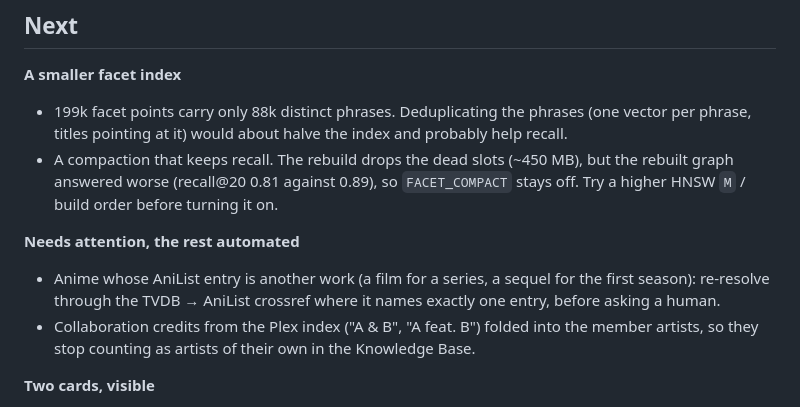
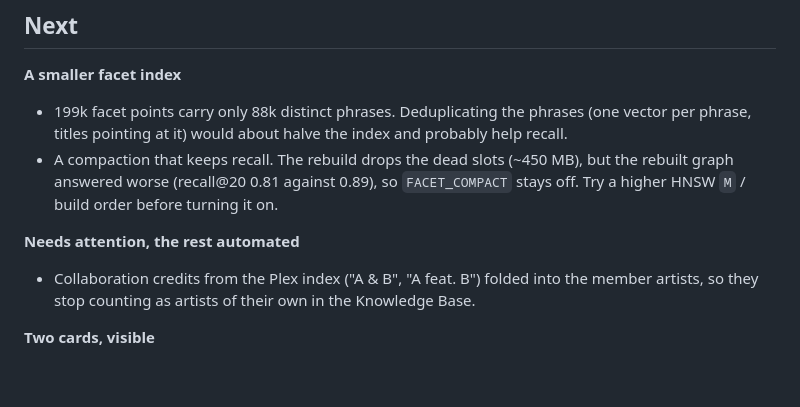
Before and after one commit to Randomname653/Curatarr, a Markdown page: ROADMAP.md, the part around the change. Drawn GitHub-style; blank space fills up the shorter version.

Commit message:
Roadmap: the anime crossref is done
Co-Authored-By: Claude Opus 5.5 <noreply@anthropic.com>

```diff
--- a/ROADMAP.md
+++ b/ROADMAP.md
@@ -54,9 +54,6 @@ app. What the first days of that setup still have to show:
   order before turning it on.
 
 **Needs attention, the rest automated**
-- Anime whose AniList entry is another work (a film for a series, a sequel
-  for the first season): re-resolve through the TVDB → AniList crossref
-  where it names exactly one entry, before asking a human.
 - Collaboration credits from the Plex index ("A & B", "A feat. B") folded
   into the member artists, so they stop counting as artists of their own in
   the Knowledge Base.
```
